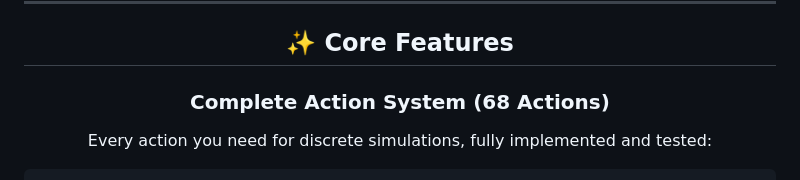
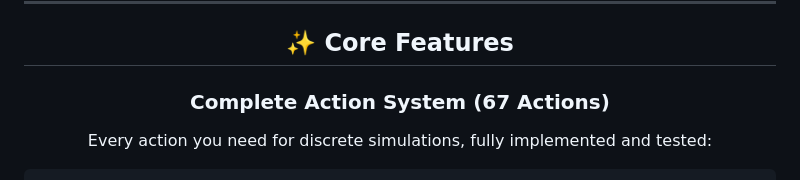
Before and after one commit to flammafex/hypertoken, a Markdown page: README.md, the part around the change. Rendered like a GitHub page.

````diff
--- a/README.md
+++ b/README.md
@@ -63,7 +63,7 @@ HyperToken treats the **entire game state as a CRDT** (Conflict-Free Replicated
 
 ## ✨ Core Features
 
-### **Complete Action System** (68 Actions)
+### **Complete Action System** (67 Actions)
 Every action you need for discrete simulations, fully implemented and tested:
 
 ```javascript
````
